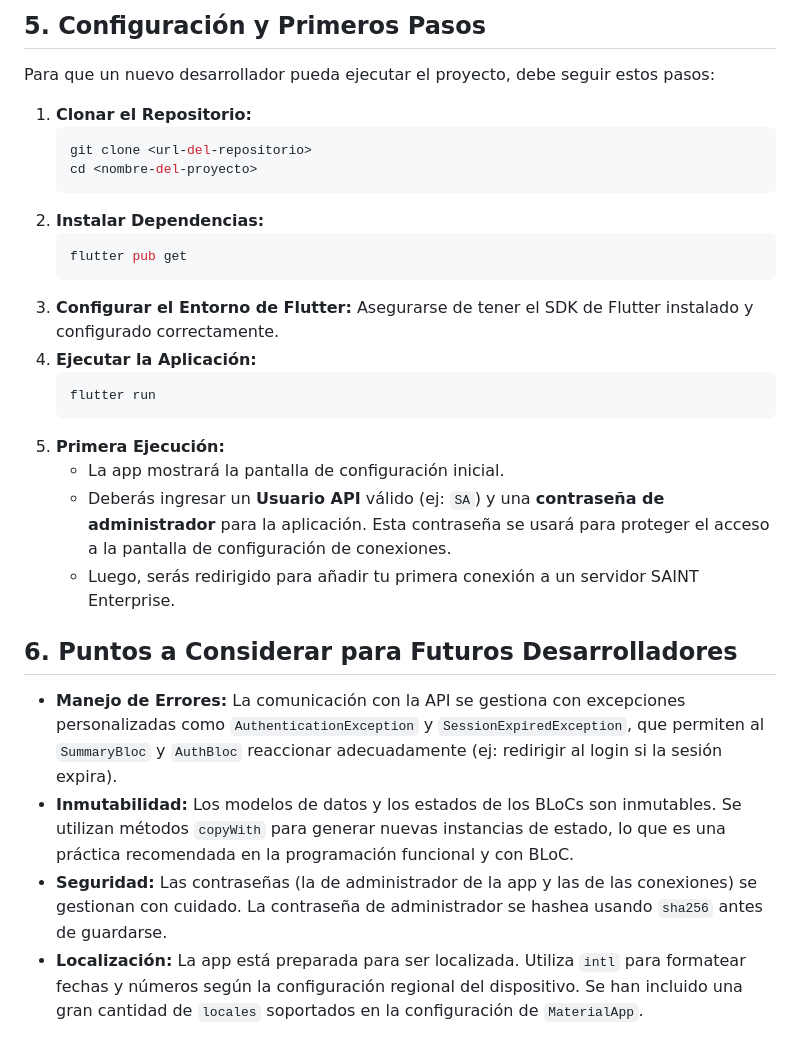
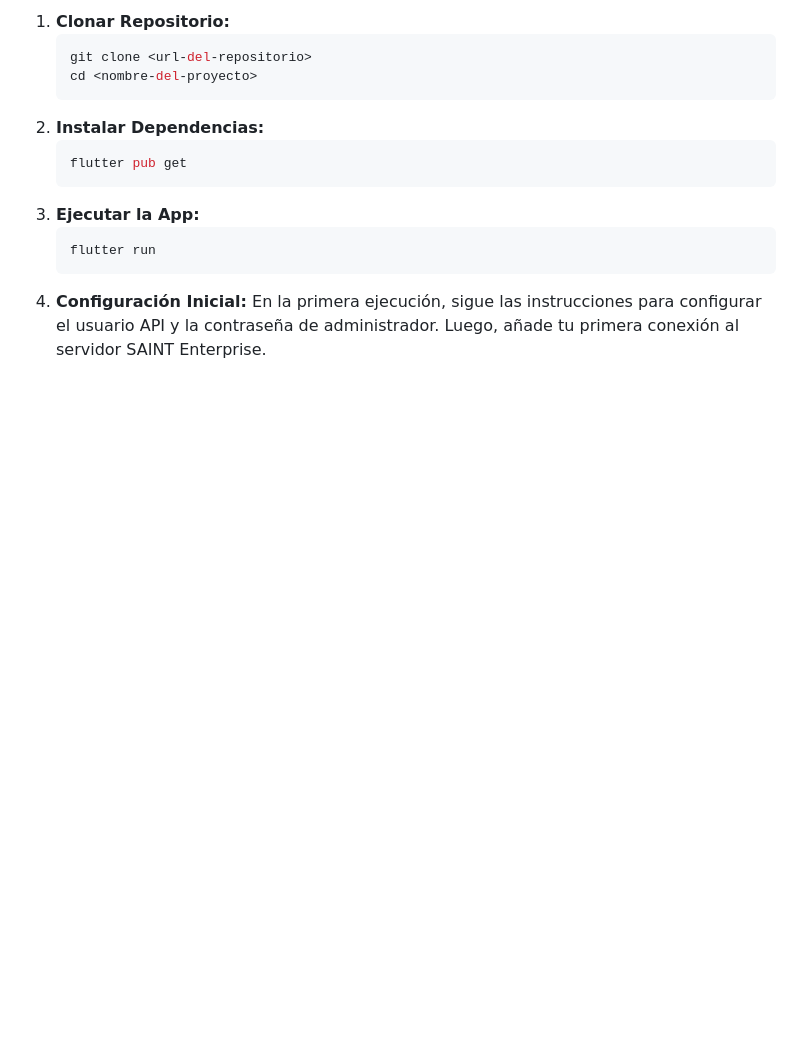
Before and after one commit to sacosta1705/saint_bi, a Markdown page: README.md, the part around one of its changes. GitHub-like rendering; blank space fills up the shorter version.

````diff
--- a/README.md
+++ b/README.md
@@ -85,9 +101,5 @@ Se recomienda utilizar siempre las últimas versiones estables de Flutter y las
 
-## 5. Configuración y Primeros Pasos
-
-Para que un nuevo desarrollador pueda ejecutar el proyecto, debe seguir estos pasos:
-
-1.  **Clonar el Repositorio:**
+1.  **Clonar Repositorio:**
     ```bash
     git clone <url-del-repositorio>
     cd <nombre-del-proyecto>
@@ -96,19 +108,8 @@ Para que un nuevo desarrollador pueda ejecutar el proyecto, debe seguir estos pa
     ```bash
     flutter pub get
     ```
-3.  **Configurar el Entorno de Flutter:** Asegurarse de tener el SDK de Flutter instalado y configurado correctamente.
-4.  **Ejecutar la Aplicación:**
+3.  **Ejecutar la App:**
     ```bash
     flutter run
     ```
-5.  **Primera Ejecución:**
-    * La app mostrará la pantalla de configuración inicial.
-    * Deberás ingresar un **Usuario API** válido (ej: `SA`) y una **contraseña de administrador** para la aplicación. Esta contraseña se usará para proteger el acceso a la pantalla de configuración de conexiones.
-    * Luego, serás redirigido para añadir tu primera conexión a un servidor SAINT Enterprise.
-
-## 6. Puntos a Considerar para Futuros Desarrolladores
-
-* **Manejo de Errores:** La comunicación con la API se gestiona con excepciones personalizadas como `AuthenticationException` y `SessionExpiredException`, que permiten al `SummaryBloc` y `AuthBloc` reaccionar adecuadamente (ej: redirigir al login si la sesión expira).
-* **Inmutabilidad:** Los modelos de datos y los estados de los BLoCs son inmutables. Se utilizan métodos `copyWith` para generar nuevas instancias de estado, lo que es una práctica recomendada en la programación funcional y con BLoC.
-* **Seguridad:** Las contraseñas (la de administrador de la app y las de las conexiones) se gestionan con cuidado. La contraseña de administrador se hashea usando `sha256` antes de guardarse.
-* **Localización:** La app está preparada para ser localizada. Utiliza `intl` para formatear fechas y números según la configuración regional del dispositivo. Se han incluido una gran cantidad de `locales` soportados en la configuración de `MaterialApp`.
+4.  **Configuración Inicial:** En la primera ejecución, sigue las instrucciones para configurar el usuario API y la contraseña de administrador. Luego, añade tu primera conexión al servidor SAINT Enterprise.
````
Also changed, not shown: other parts of README.md (+70 -54 lines).
